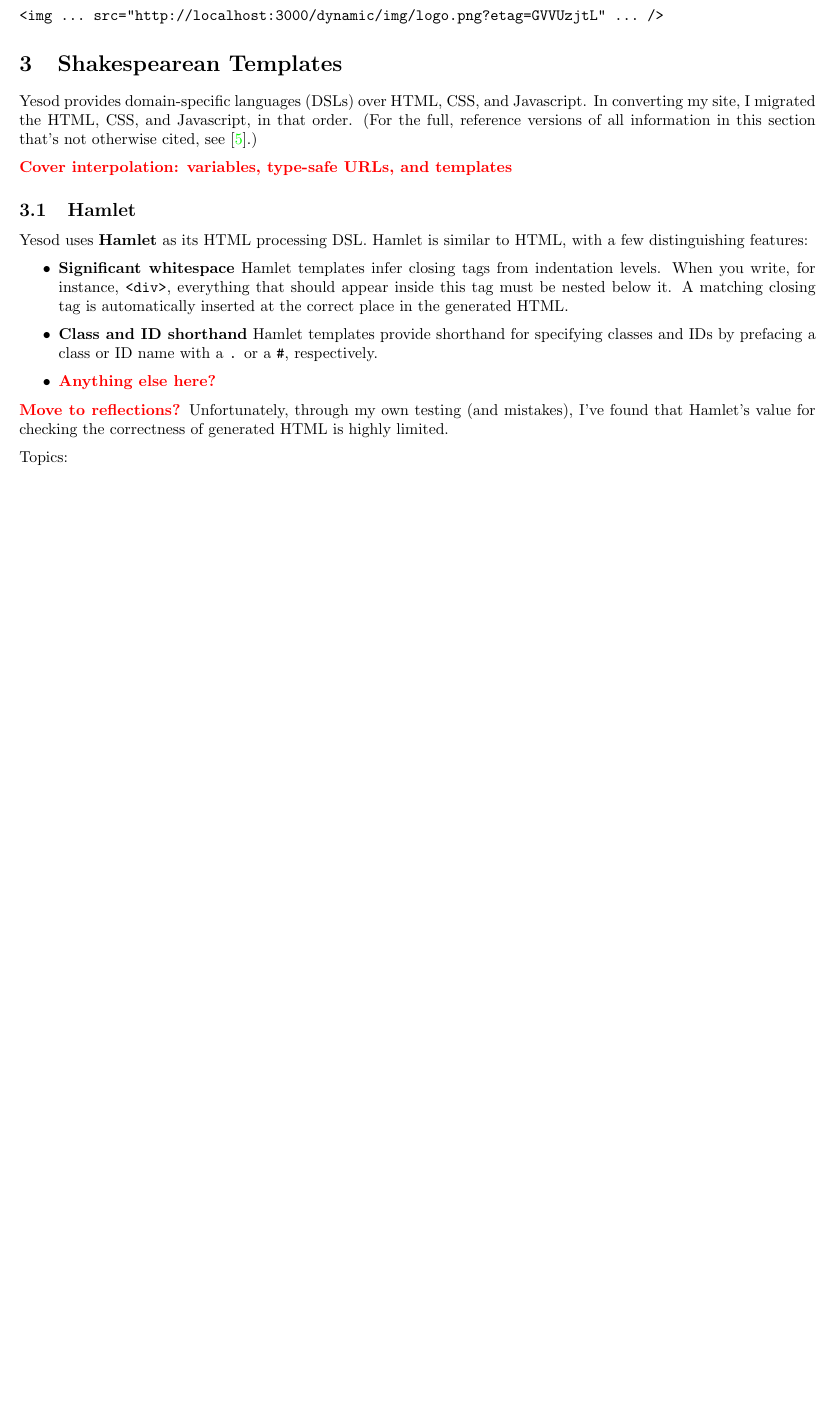
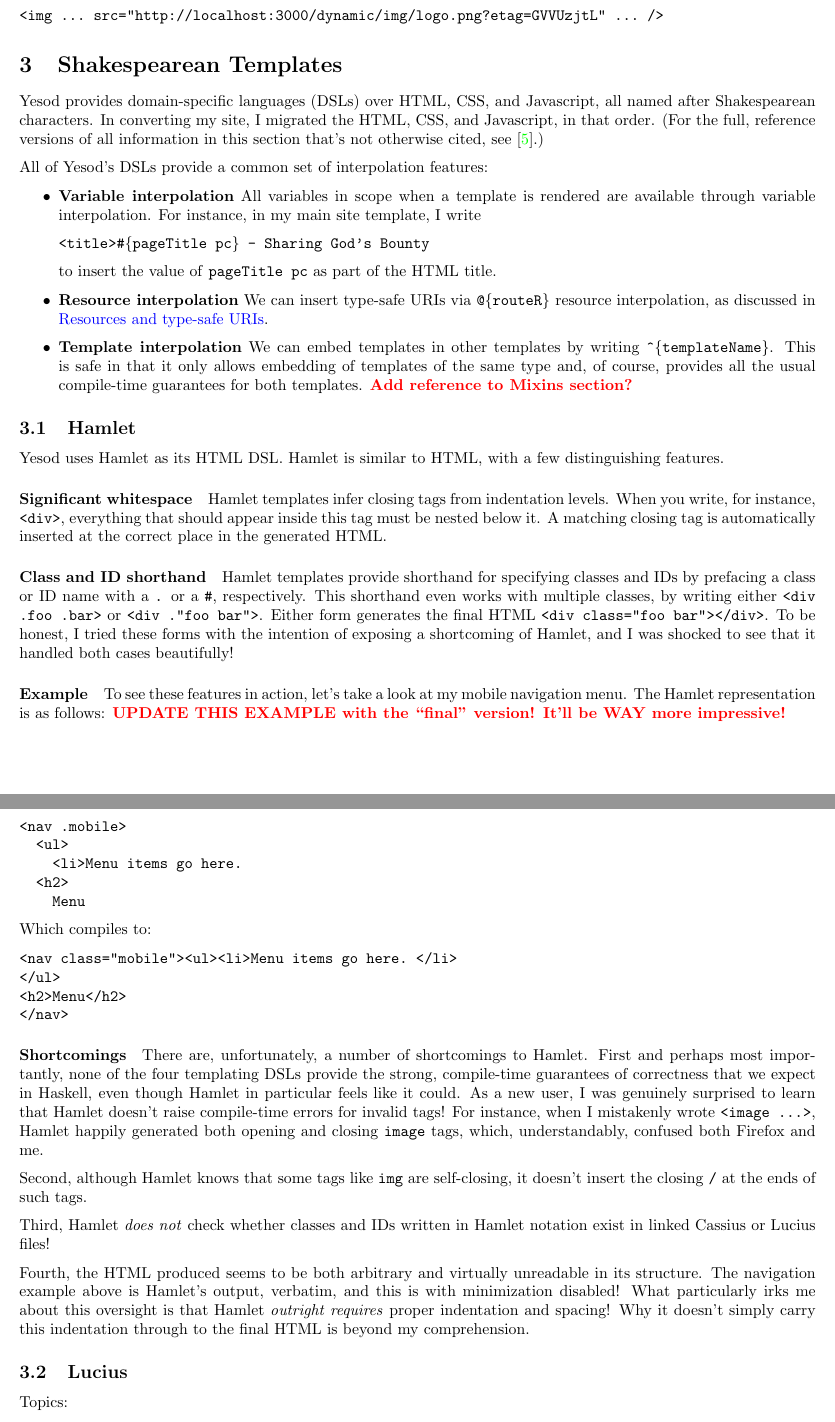
Before and after one commit to edev/cs557-final-project, a LaTeX document (report/main.tex, which reads report/shakespearean-templates.tex): part of page 2 of 3 before the commit and two parts of pages 2 and 3 of 3 after it, the two joined at a grey line, cut so that both start at the same text, the shorter picture padded with empty space. Compiled offline with pdfLaTeX.

Commit message:
Write Hamlet section.

```diff
--- a/report/main.tex
+++ b/report/main.tex
@@ -10,6 +10,7 @@
 \usepackage{xcolor} % for text color, e.g. \todo command
 \usepackage{ragged2e} % For text alignment environments, e.g. \begin{center}
 \usepackage{enumitem} % Allows different list enumerations, like a.) b.) c.)
+\usepackage{nameref} % Allows using \nameref{refname} to insert links to sections by title
 
 % HYPERLINKS
 \usepackage{hyperref} % For \href and \uri
--- a/report/shakespearean-templates.tex
+++ b/report/shakespearean-templates.tex
@@ -1,21 +1,57 @@
 \section{Shakespearean Templates}
 
-Yesod provides domain-specific languages (DSLs) over HTML, CSS, and Javascript. In converting my site, I migrated the HTML, CSS, and Javascript, in that order. (For the full, reference versions of all information in this section that's not otherwise cited, see \cite{ybkShakes}.)
+Yesod provides domain-specific languages (DSLs) over HTML, CSS, and Javascript, all named after Shakespearean characters. In converting my site, I migrated the HTML, CSS, and Javascript, in that order. (For the full, reference versions of all information in this section that's not otherwise cited, see \cite{ybkShakes}.)
 
-\todo{Cover interpolation: variables, type-safe URLs, and templates}
+All of Yesod's DSLs provide a common set of interpolation features:
+
+\begin{itemize}
+  \item \term{Variable interpolation} All variables in scope when a template is rendered are available through variable interpolation. For instance, in my main site template, I write
+
+    \code{<title>\#\{pageTitle pc\} - Sharing God's Bounty}
+
+    to insert the value of \code{pageTitle pc} as part of the HTML title.
+
+  \item \term{Resource interpolation} We can insert type-safe URIs via \code{@\{routeR\}} resource interpolation, as discussed in \nameref{resourcesAndTSURIs}.
+
+  \item \term{Template interpolation} We can embed templates in other templates by writing \code{\^{}\{templateName\}}. This is safe in that it only allows embedding of templates of the same type and, of course, provides all the usual compile-time guarantees for both templates. \todo{Add reference to Mixins section?}
+\end{itemize}
 
 \subsection{Hamlet}
 
-Yesod uses \term{Hamlet} as its HTML processing DSL. Hamlet is similar to HTML, with a few distinguishing features:
+Yesod uses Hamlet as its HTML DSL. Hamlet is similar to HTML, with a few distinguishing features.
 
-\begin{itemize}
-  \item \term{Significant whitespace} Hamlet templates infer closing tags from indentation levels. When you write, for instance, \code{<div>}, everything that should appear inside this tag must be nested below it. A matching closing tag is automatically inserted at the correct place in the generated HTML.
-  \item \term{Class and ID shorthand} Hamlet templates provide shorthand for specifying classes and IDs by prefacing a class or ID name with a \code{.} or a \code{\#}, respectively.
-  \item \todo{Anything else here?}
-\end{itemize}
+\paragraph{Significant whitespace} Hamlet templates infer closing tags from indentation levels. When you write, for instance, \code{<div>}, everything that should appear inside this tag must be nested below it. A matching closing tag is automatically inserted at the correct place in the generated HTML.
 
-\todo{Move to reflections?} Unfortunately, through my own testing (and mistakes), I've found that Hamlet's value for checking the correctness of generated HTML is highly limited.
+\paragraph{Class and ID shorthand} Hamlet templates provide shorthand for specifying classes and IDs by prefacing a class or ID name with a \code{.} or a \code{\#}, respectively. This shorthand even works with multiple classes, by writing either \code{<div .foo .bar>} or \code{<div ."foo bar">}. Either form generates the final HTML \code{<div class="foo bar"></div>}. To be honest, I tried these forms with the intention of exposing a shortcoming of Hamlet, and I was shocked to see that it handled both cases beautifully!
 
+\paragraph{Example} To see these features in action, let's take a look at my mobile navigation menu. The Hamlet representation is as follows: \todo{UPDATE THIS EXAMPLE with the ``final'' version! It'll be WAY more impressive!}
+
+\begin{Verbatim}
+<nav .mobile>
+  <ul>
+    <li>Menu items go here.
+  <h2>
+    Menu
+\end{Verbatim}
+
+Which compiles to:
+
+\begin{Verbatim}
+<nav class="mobile"><ul><li>Menu items go here. </li>
+</ul>
+<h2>Menu</h2>
+</nav>
+\end{Verbatim}
+
+\paragraph{Shortcomings} There are, unfortunately, a number of shortcomings to Hamlet. First and perhaps most importantly, none of the four templating DSLs provide the strong, compile-time guarantees of correctness that we expect in Haskell, even though Hamlet in particular feels like it could. As a new user, I was genuinely surprised to learn that Hamlet doesn't raise compile-time errors for invalid tags! For instance, when I mistakenly wrote \code{<image ...>}, Hamlet happily generated both opening and closing \code{image} tags, which, understandably, confused both Firefox and me.
+
+Second, although Hamlet knows that some tags like \code{img} are self-closing, it doesn't insert the closing \code{/} at the ends of such tags.
+
+Third, Hamlet \emph{does not} check whether classes and IDs written in Hamlet notation exist in linked Cassius or Lucius files!
+
+Fourth, the HTML produced seems to be both arbitrary and virtually unreadable in its structure. The navigation example above is Hamlet's output, verbatim, and this is with minimization disabled! What particularly irks me about this oversight is that Hamlet \emph{outright requires} proper indentation and spacing! Why it doesn't simply carry this indentation through to the final HTML is beyond my comprehension.
+
+\subsection{Lucius}
 Topics:
 \begin{itemize}
   \item Hamlet: went pretty smoothly, Initially had to cut out lots of features as NYI.
```
Also changed, not shown: report/resources-and-type-safe-urls.tex (+1 -1 lines), report/CS_557_final_project_report.pdf.
